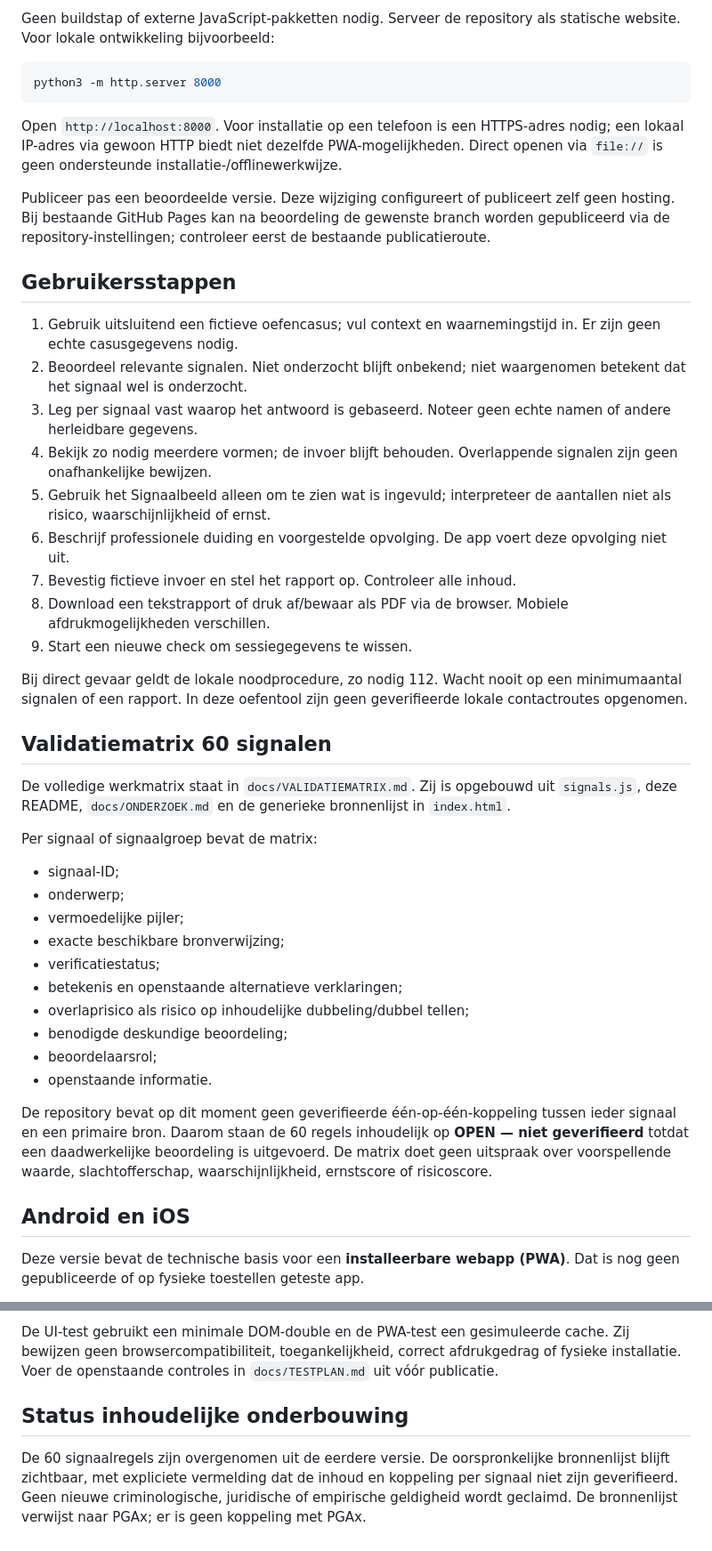
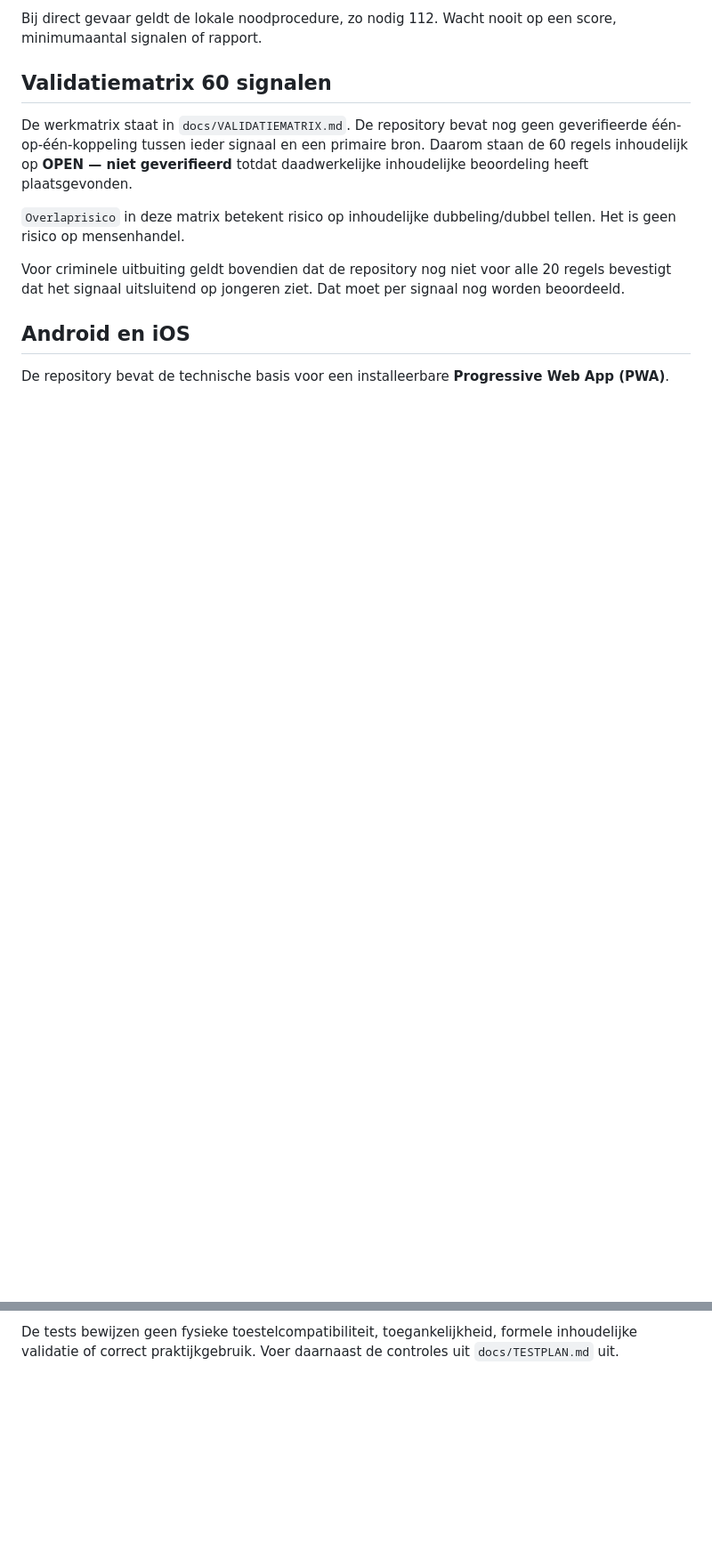
Before and after one commit to sannedevrieze94-alt/signalencheck_mensenhandelv2, a Markdown page: README.md, 2 parts joined by grey strips. Shown at 89% size. Drawn GitHub-style; blank space fills up the shorter version.

```diff
--- a/README.md
+++ b/README.md
@@ -49,46 +53,14 @@ Reeds aanwezig sinds 3.1:
-Geen buildstap of externe JavaScript-pakketten nodig. Serveer de repository als statische website. Voor lokale ontwikkeling bijvoorbeeld:
-
-~~~sh
-python3 -m http.server 8000
-~~~
-
-Open `http://localhost:8000`. Voor installatie op een telefoon is een HTTPS-adres nodig; een lokaal IP-adres via gewoon HTTP biedt niet dezelfde PWA-mogelijkheden. Direct openen via `file://` is geen ondersteunde installatie-/offlinewerkwijze.
-
-Publiceer pas een beoordeelde versie. Deze wijziging configureert of publiceert zelf geen hosting. Bij bestaande GitHub Pages kan na beoordeling de gewenste branch worden gepubliceerd via de repository-instellingen; controleer eerst de bestaande publicatieroute.
-
-## Gebruikersstappen
-
-1. Gebruik uitsluitend een fictieve oefencasus; vul context en waarnemingstijd in. Er zijn geen echte casusgegevens nodig.
-2. Beoordeel relevante signalen. Niet onderzocht blijft onbekend; niet waargenomen betekent dat het signaal wel is onderzocht.
-3. Leg per signaal vast waarop het antwoord is gebaseerd. Noteer geen echte namen of andere herleidbare gegevens.
-4. Bekijk zo nodig meerdere vormen; de invoer blijft behouden. Overlappende signalen zijn geen onafhankelijke bewijzen.
-5. Gebruik het Signaalbeeld alleen om te zien wat is ingevuld; interpreteer de aantallen niet als risico, waarschijnlijkheid of ernst.
-6. Beschrijf professionele duiding en voorgestelde opvolging. De app voert deze opvolging niet uit.
-7. Bevestig fictieve invoer en stel het rapport op. Controleer alle inhoud.
-8. Download een tekstrapport of druk af/bewaar als PDF via de browser. Mobiele afdrukmogelijkheden verschillen.
-9. Start een nieuwe check om sessiegegevens te wissen.
-
-Bij direct gevaar geldt de lokale noodprocedure, zo nodig 112. Wacht nooit op een minimumaantal signalen of een rapport. In deze oefentool zijn geen geverifieerde lokale contactroutes opgenomen.
+Bij direct gevaar geldt de lokale noodprocedure, zo nodig 112. Wacht nooit op een score, minimumaantal signalen of rapport.
 
 ## Validatiematrix 60 signalen
 
-De volledige werkmatrix staat in `docs/VALIDATIEMATRIX.md`. Zij is opgebouwd uit `signals.js`, deze README, `docs/ONDERZOEK.md` en de generieke bronnenlijst in `index.html`.
+De werkmatrix staat in `docs/VALIDATIEMATRIX.md`. De repository bevat nog geen geverifieerde één-op-één-koppeling tussen ieder signaal en een primaire bron. Daarom staan de 60 regels inhoudelijk op **OPEN — niet geverifieerd** totdat daadwerkelijke inhoudelijke beoordeling heeft plaatsgevonden.
 
-Per signaal of signaalgroep bevat de matrix:
-- signaal-ID;
-- onderwerp;
-- vermoedelijke pijler;
-- exacte beschikbare bronverwijzing;
-- verificatiestatus;
-- betekenis en openstaande alternatieve verklaringen;
-- overlaprisico als risico op inhoudelijke dubbeling/dubbel tellen;
-- benodigde deskundige beoordeling;
-- beoordelaarsrol;
-- openstaande informatie.
+`Overlaprisico` in deze matrix betekent risico op inhoudelijke dubbeling/dubbel tellen. Het is geen risico op mensenhandel.
 
-De repository bevat op dit moment geen geverifieerde één-op-één-koppeling tussen ieder signaal en een primaire bron. Daarom staan de 60 regels inhoudelijk op **OPEN — niet geverifieerd** totdat een daadwerkelijke beoordeling is uitgevoerd. De matrix doet geen uitspraak over voorspellende waarde, slachtofferschap, waarschijnlijkheid, ernstscore of risicoscore.
+Voor criminele uitbuiting geldt bovendien dat de repository nog niet voor alle 20 regels bevestigt dat het signaal uitsluitend op jongeren ziet. Dat moet per signaal nog worden beoordeeld.
 
 ## Android en iOS
 
-Deze versie bevat de technische basis voor een **installeerbare webapp (PWA)**. Dat is nog geen gepubliceerde of op fysieke toestellen geteste app.
+De repository bevat de technische basis voor een installeerbare **Progressive Web App (PWA)**.
 
@@ -144,6 +103,2 @@ node tests/pwa.test.js
 
-De UI-test gebruikt een minimale DOM-double en de PWA-test een gesimuleerde cache. Zij bewijzen geen browsercompatibiliteit, toegankelijkheid, correct afdrukgedrag of fysieke installatie. Voer de openstaande controles in `docs/TESTPLAN.md` uit vóór publicatie.
-
-## Status inhoudelijke onderbouwing
-
-De 60 signaalregels zijn overgenomen uit de eerdere versie. De oorspronkelijke bronnenlijst blijft zichtbaar, met expliciete vermelding dat de inhoud en koppeling per signaal niet zijn geverifieerd. Geen nieuwe criminologische, juridische of empirische geldigheid wordt geclaimd. De bronnenlijst verwijst naar PGAx; er is geen koppeling met PGAx.
+De tests bewijzen geen fysieke toestelcompatibiliteit, toegankelijkheid, formele inhoudelijke validatie of correct praktijkgebruik. Voer daarnaast de controles uit `docs/TESTPLAN.md` uit.
```
Also changed, not shown: other parts of README.md (+61 -70 lines).
